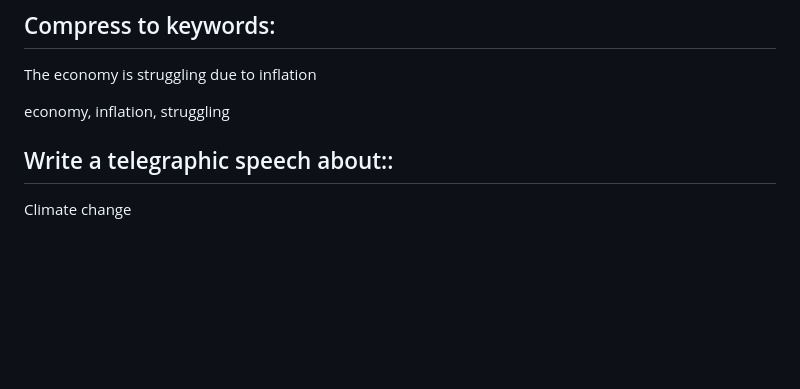
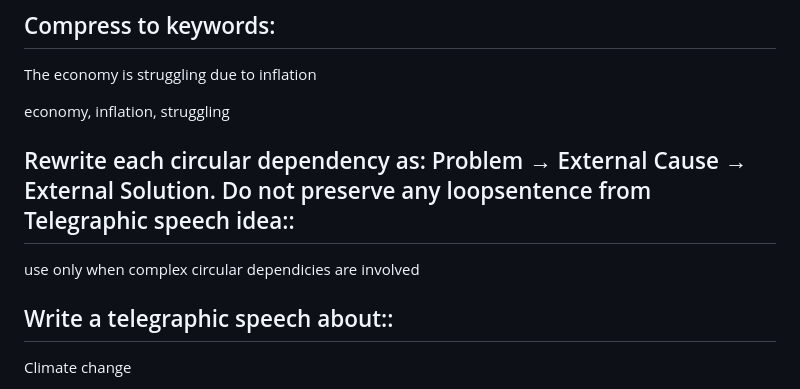
Before and after one commit to zazikant/ax-translator, a Markdown page: README.md, the part around the change. Rendered like a GitHub page; blank space fills up the shorter version.

```diff
--- a/README.md
+++ b/README.md
@@ -39,6 +39,11 @@ A hungry man eats an apple.
 The economy is struggling due to inflation
 
 economy, inflation, struggling
+
+
+## Rewrite each circular dependency as: Problem → External Cause → External Solution. Do not preserve any loopsentence from Telegraphic speech idea::
+
+use only when complex circular dependicies are involved
 
 ## Write a telegraphic speech about::
 
```
